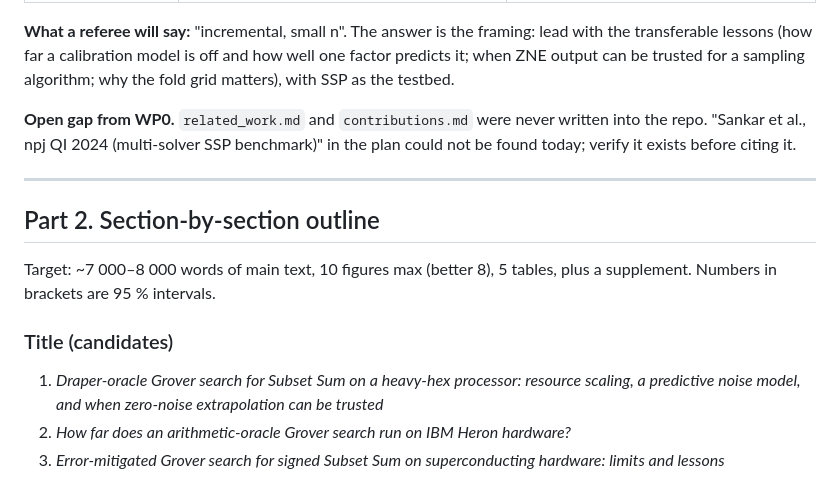
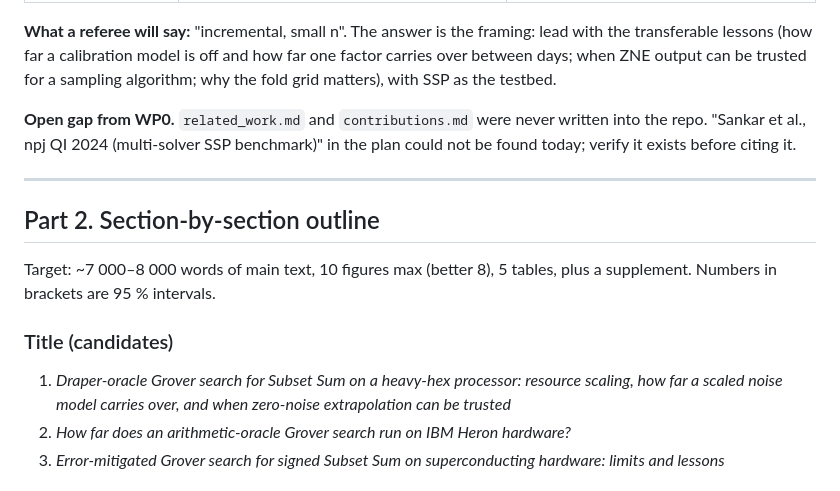
Before and after one commit to arvizu-god/dgssp, a Markdown page: paper/notes/paper_outline.md, the part around one of its changes. GitHub-like rendering.

```diff
--- a/paper/notes/paper_outline.md
+++ b/paper/notes/paper_outline.md
@@ -68,7 +68,7 @@ Item by item, against what exists (search today, not exhaustive):
 
 **What a referee will say:** "incremental, small n". The answer is the
 framing: lead with the transferable lessons (how far a calibration model is
-off and how well one factor predicts it; when ZNE output can be trusted for a
+off and how far one factor carries over between days; when ZNE output can be trusted for a
 sampling algorithm; why the fold grid matters), with SSP as the testbed.
 
 **Open gap from WP0.** `related_work.md` and `contributions.md` were never
@@ -85,8 +85,8 @@ plus a supplement. Numbers in brackets are 95 % intervals.
 ### Title (candidates)
 
 1. *Draper-oracle Grover search for Subset Sum on a heavy-hex processor:
-   resource scaling, a predictive noise model, and when zero-noise extrapolation
-   can be trusted*
+   resource scaling, how far a scaled noise model carries over, and when zero-noise
+   extrapolation can be trusted*
 2. *How far does an arithmetic-oracle Grover search run on IBM Heron hardware?*
 3. *Error-mitigated Grover search for signed Subset Sum on superconducting
    hardware: limits and lessons*
```
Also changed, not shown: other parts of paper/notes/paper_outline.md (+15 -13 lines).
